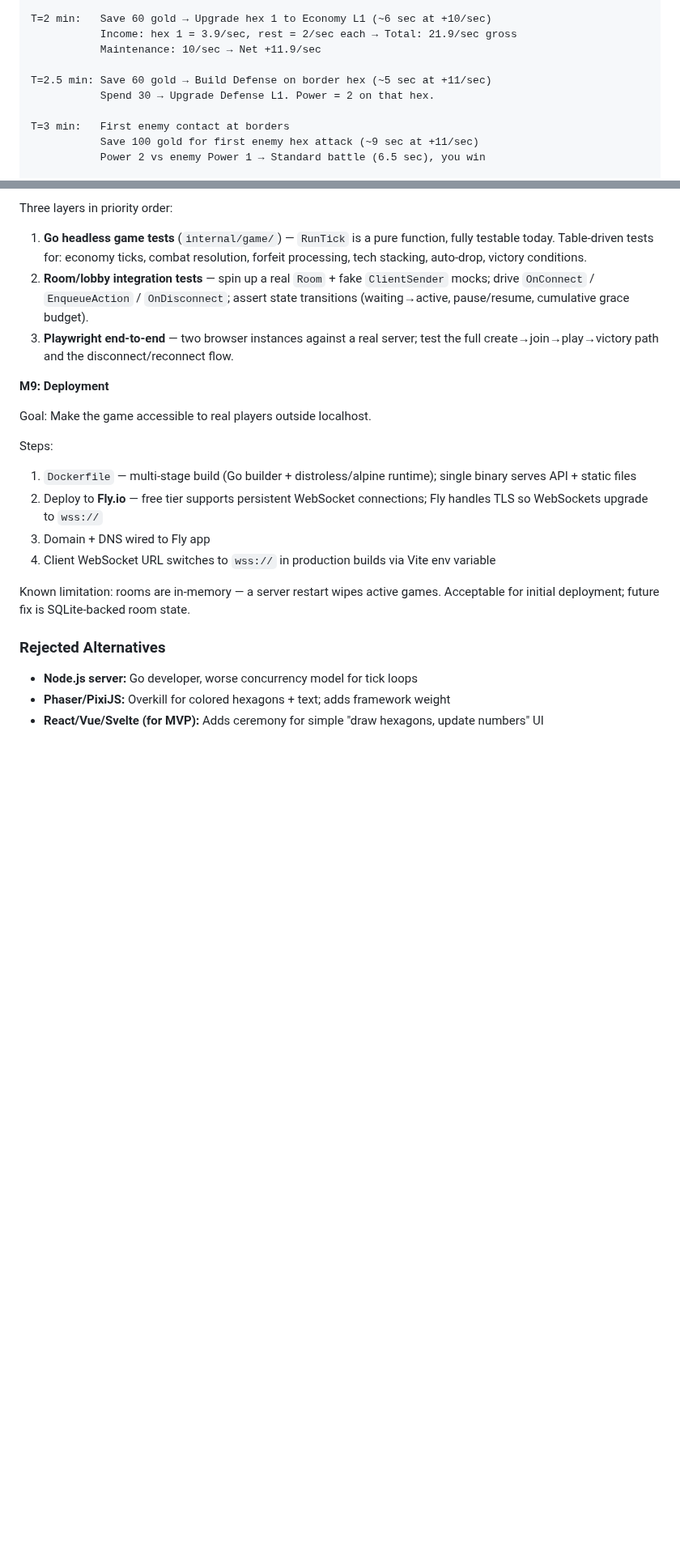
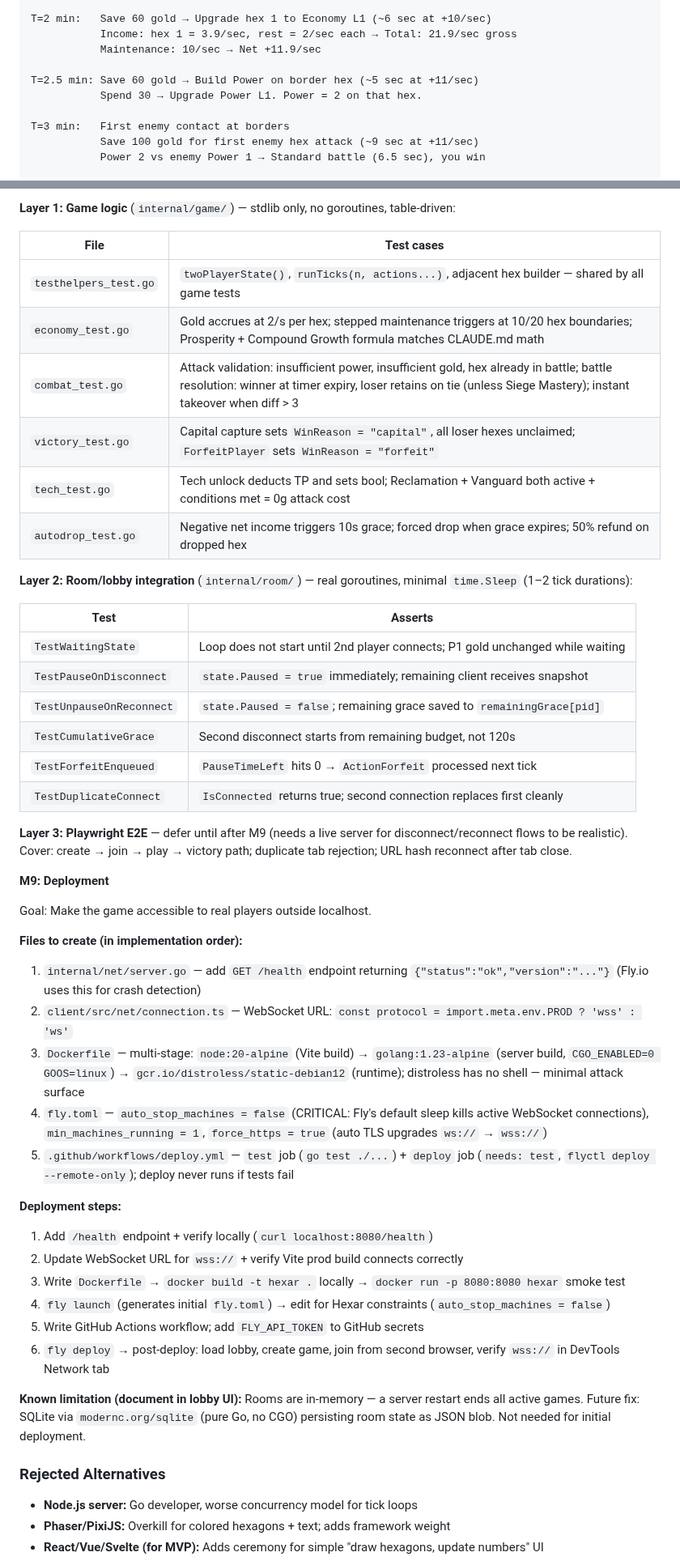
Before and after one commit to JPE-DBG/hexar, a Markdown page: CLAUDE.md, 2 parts joined by grey strips. Shown at 81% size. Drawn GitHub-style; blank space fills up the shorter version.

Commit message:
adapt claude to next steps

```diff
--- a/CLAUDE.md
+++ b/CLAUDE.md
@@ -216,8 +216,8 @@ T=2 min:   Save 60 gold → Upgrade hex 1 to Economy L1 (~6 sec at +10/sec)
            Income: hex 1 = 3.9/sec, rest = 2/sec each → Total: 21.9/sec gross
            Maintenance: 10/sec → Net +11.9/sec
 
-T=2.5 min: Save 60 gold → Build Defense on border hex (~5 sec at +11/sec)
-           Spend 30 → Upgrade Defense L1. Power = 2 on that hex.
+T=2.5 min: Save 60 gold → Build Power on border hex (~5 sec at +11/sec)
+           Spend 30 → Upgrade Power L1. Power = 2 on that hex.
 
 T=3 min:   First enemy contact at borders
            Save 100 gold for first enemy hex attack (~9 sec at +11/sec)
@@ -583,20 +599,49 @@ Goal: Build confidence before exposing to real users; catch regressions as the v
 
-Three layers in priority order:
-1. **Go headless game tests** (`internal/game/`) — `RunTick` is a pure function, fully testable today. Table-driven tests for: economy ticks, combat resolution, forfeit processing, tech stacking, auto-drop, victory conditions.
-2. **Room/lobby integration tests** — spin up a real `Room` + fake `ClientSender` mocks; drive `OnConnect` / `EnqueueAction` / `OnDisconnect`; assert state transitions (waiting→active, pause/resume, cumulative grace budget).
-3. **Playwright end-to-end** — two browser instances against a real server; test the full create→join→play→victory path and the disconnect/reconnect flow.
+**Layer 1: Game logic** (`internal/game/`) — stdlib only, no goroutines, table-driven:
+
+| File | Test cases |
+|---|---|
+| `testhelpers_test.go` | `twoPlayerState()`, `runTicks(n, actions...)`, adjacent hex builder — shared by all game tests |
+| `economy_test.go` | Gold accrues at 2/s per hex; stepped maintenance triggers at 10/20 hex boundaries; Prosperity + Compound Growth formula matches CLAUDE.md math |
+| `combat_test.go` | Attack validation: insufficient power, insufficient gold, hex already in battle; battle resolution: winner at timer expiry, loser retains on tie (unless Siege Mastery); instant takeover when diff > 3 |
+| `victory_test.go` | Capital capture sets `WinReason = "capital"`, all loser hexes unclaimed; `ForfeitPlayer` sets `WinReason = "forfeit"` |
+| `tech_test.go` | Tech unlock deducts TP and sets bool; Reclamation + Vanguard both active + conditions met = 0g attack cost |
+| `autodrop_test.go` | Negative net income triggers 10s grace; forced drop when grace expires; 50% refund on dropped hex |
+
+**Layer 2: Room/lobby integration** (`internal/room/`) — real goroutines, minimal `time.Sleep` (1–2 tick durations):
+
+| Test | Asserts |
+|---|---|
+| `TestWaitingState` | Loop does not start until 2nd player connects; P1 gold unchanged while waiting |
+| `TestPauseOnDisconnect` | `state.Paused = true` immediately; remaining client receives snapshot |
+| `TestUnpauseOnReconnect` | `state.Paused = false`; remaining grace saved to `remainingGrace[pid]` |
+| `TestCumulativeGrace` | Second disconnect starts from remaining budget, not 120s |
+| `TestForfeitEnqueued` | `PauseTimeLeft` hits 0 → `ActionForfeit` processed next tick |
+| `TestDuplicateConnect` | `IsConnected` returns true; second connection replaces first cleanly |
+
+**Layer 3: Playwright E2E** — defer until after M9 (needs a live server for disconnect/reconnect flows to be realistic). Cover: create → join → play → victory path; duplicate tab rejection; URL hash reconnect after tab close.
 
 **M9: Deployment**
 
 Goal: Make the game accessible to real players outside localhost.
 
-Steps:
-1. `Dockerfile` — multi-stage build (Go builder + distroless/alpine runtime); single binary serves API + static files
-2. Deploy to **Fly.io** — free tier supports persistent WebSocket connections; Fly handles TLS so WebSockets upgrade to `wss://`
-3. Domain + DNS wired to Fly app
-4. Client WebSocket URL switches to `wss://` in production builds via Vite env variable
+**Files to create (in implementation order):**
 
-Known limitation: rooms are in-memory — a server restart wipes active games. Acceptable for initial deployment; future fix is SQLite-backed room state.
+1. `internal/net/server.go` — add `GET /health` endpoint returning `{"status":"ok","version":"..."}` (Fly.io uses this for crash detection)
+2. `client/src/net/connection.ts` — WebSocket URL: `const protocol = import.meta.env.PROD ? 'wss' : 'ws'`
+3. `Dockerfile` — multi-stage: `node:20-alpine` (Vite build) → `golang:1.23-alpine` (server build, `CGO_ENABLED=0 GOOS=linux`) → `gcr.io/distroless/static-debian12` (runtime); distroless has no shell — minimal attack surface
+4. `fly.toml` — `auto_stop_machines = false` (CRITICAL: Fly's default sleep kills active WebSocket connections), `min_machines_running = 1`, `force_https = true` (auto TLS upgrades `ws://` → `wss://`)
+5. `.github/workflows/deploy.yml` — `test` job (`go test ./...`) + `deploy` job (`needs: test`, `flyctl deploy --remote-only`); deploy never runs if tests fail
+
+**Deployment steps:**
+1. Add `/health` endpoint + verify locally (`curl localhost:8080/health`)
+2. Update WebSocket URL for `wss://` + verify Vite prod build connects correctly
+3. Write `Dockerfile` → `docker build -t hexar .` locally → `docker run -p 8080:8080 hexar` smoke test
+4. `fly launch` (generates initial `fly.toml`) → edit for Hexar constraints (`auto_stop_machines = false`)
+5. Write GitHub Actions workflow; add `FLY_API_TOKEN` to GitHub secrets
+6. `fly deploy` → post-deploy: load lobby, create game, join from second browser, verify `wss://` in DevTools Network tab
+
+**Known limitation (document in lobby UI):** Rooms are in-memory — a server restart ends all active games. Future fix: SQLite via `modernc.org/sqlite` (pure Go, no CGO) persisting room state as JSON blob. Not needed for initial deployment.
 
 ### Rejected Alternatives
 - **Node.js server:** Go developer, worse concurrency model for tick loops
```
Also changed, not shown: other parts of CLAUDE.md (+37 -21 lines).
